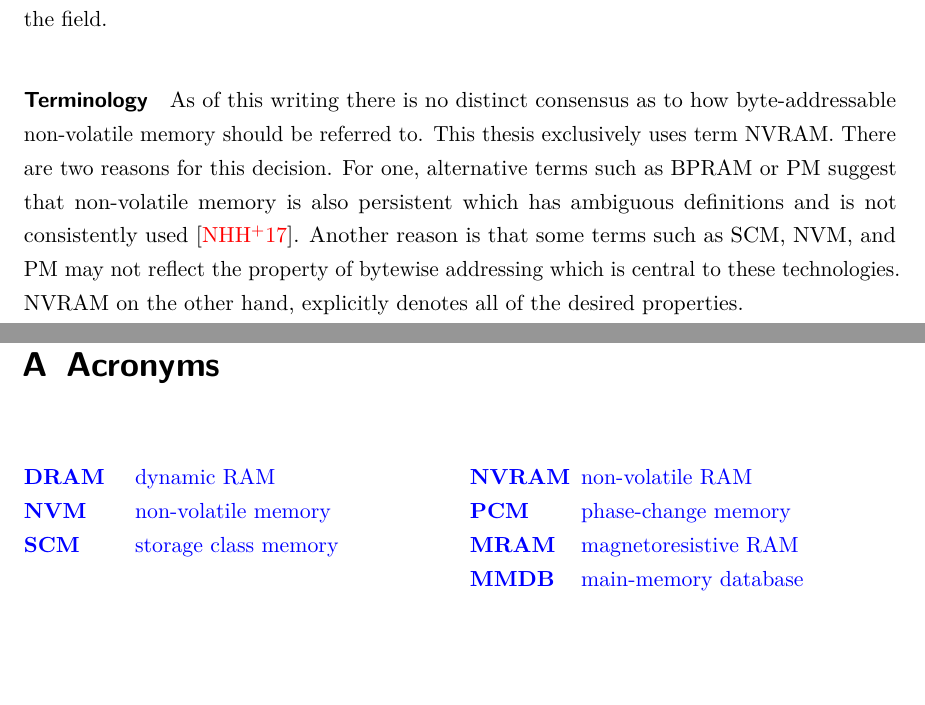
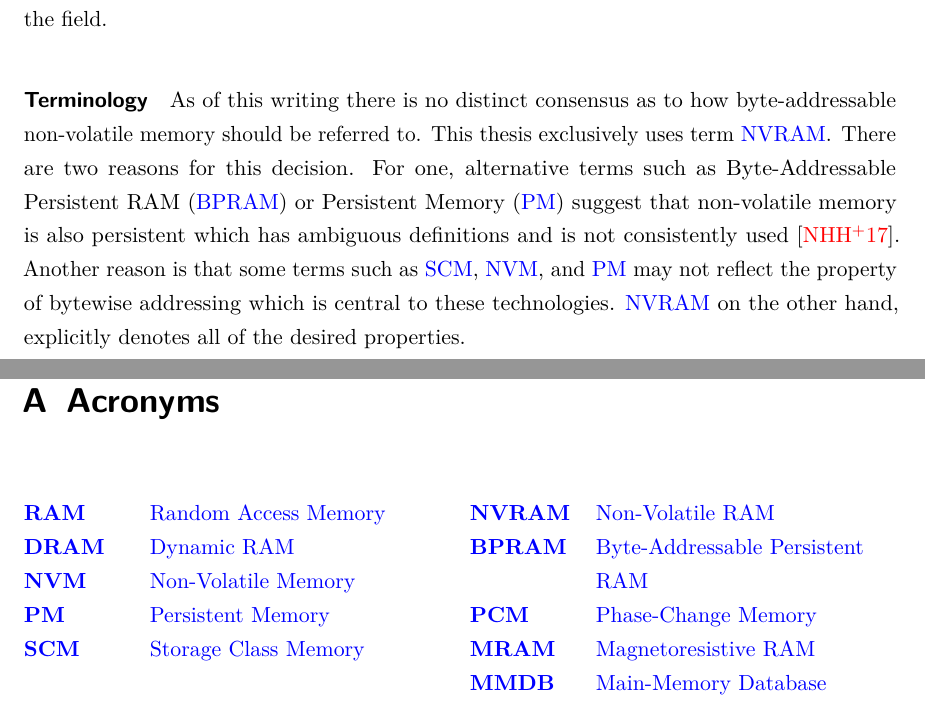
Before and after one commit to lorenjac/master-thesis-text, a LaTeX thesis (main.tex, which reads contents/global/acronyms.tex, contents/intro/main.tex): two parts of pages 11 and 67 of 85, joined at a grey line, cut so that both start at the same text, the shorter picture padded with empty space. Compiled offline with pdfLaTeX.

Commit message:
Intro: made acronyms consistent
+ added script to find all used acronyms

```diff
--- a/contents/global/acronyms.tex
+++ b/contents/global/acronyms.tex
@@ -28,40 +28,45 @@
 \label{sec:acronyms}
 %
 \begin{multicols}{2}
-\begin{acronym}[NVRAM]		% enter the longest acronym here in the braces
+\begin{acronym}[NVDIMM]		% enter the longest acronym here in the braces
 
-	\acro{RAM}{random access memory}
-	\acro{DRAM}{dynamic RAM}
-	\acro{SRAM}{static RAM}
-    \acro{NVM}{non-volatile memory}
-    \acro{PM}{persistent memory}
-    \acro{SCM}{storage class memory}
-	\acro{NVRAM}{non-volatile RAM}
-	\acro{BPRAM}{byte-addressable persistent RAM}
-    \acro{PCM}{phase-change memory}
-    \acro{MRAM}{magnetoresistive RAM}
+	\acro{RAM}{Random Access Memory}
+	\acro{DRAM}{Dynamic RAM}
+	\acro{SRAM}{Static RAM}
+    \acro{NVM}{Non-Volatile Memory}
+    \acro{PM}{Persistent Memory}
+    \acro{SCM}{Storage Class Memory}
+	\acro{NVRAM}{Non-Volatile RAM}
+	\acro{BPRAM}{Byte-Addressable Persistent RAM}
+    \acro{PCM}{Phase-Change Memory}
+    \acro{MRAM}{Magnetoresistive RAM}
     \acro{JEDEC}{Joint Electron Device Engineering Council}
-    \acro{DIMM}{dual in-line memory module}
-    \acro{NVDIMM}{non-volatile DIMM}
-    \acro{UPS}{uninterruptible power supply}
+    \acro{DIMM}{Dual In-line Memory Module}
+    \acro{NVDIMM}{Non-Volatile DIMM}
+    \acro{UPS}{Uninterruptible Power Supply}
+	\acro{SSD}{Solid State Drive}
+	\acro{HDD}{Hard Disk Drive}
+    \acro{IO}{Input Output}
+    \acro{CPU}{Central Processing Unit}
+    \acro{MOB}{Memory Order Buffer}
+	\acro{ADR}{Asynchronous DRAM Self-Refresh}
+	\acro{FPGA}{Field-Programmable Gate Array}
 
-	\acro{SSD}{solid state drive}
-	\acro{HDD}{hard disk drive}
+    \acro{MMDB}{Main-Memory Database}
+    \acro{KVS}{Key-Value Store}
 
-    \acro{IO}{input output}
-    \acro{CPU}{central processing unit}
-    \acro{MOB}{memory order buffer}
-	\acro{ADR}{asynchronous DRAM refresh}
+    \acro{MVCC}{Multiversion Concurrency Control}
+    \acro{COW}{Copy-On-Write}
+    \acro{SQL}{Structured Query Language}
+    \acro{RCU}{Read-Copy-Update}
+    \acro{MV}{Multiversioning}
+    \acro{SI}{Snapshot Isolation}
 
-    \acro{MMDB}{main-memory database}
-    \acro{KVS}{key-value store}
+	\acro{API}{Application Programming Interface}
+	\acro{UML}{Unified Modelling Language}
 
-    \acro{MVCC}{multiversion concurrency control}
-    \acro{MV}{multiversioning}
-    \acro{SI}{snapshot isolation}
-
-	\acro{UML}{Unified Modelling Language}
-	\acro{BTU}{Brandenburg Technical University}
+    \acro{BTU}{Brandenburg Technical University}
+    \acro{ANSI}{American National Standards Institute}
 
 \end{acronym}
 \end{multicols}
--- a/contents/intro/main.tex
+++ b/contents/intro/main.tex
@@ -103,9 +103,10 @@ gives an outlook onto future works in the field.
 
 As of this writing there is no distinct consensus as to how byte-addressable
 non-volatile memory should be referred to. This thesis exclusively uses term
-NVRAM. There are two reasons for this decision. For one, alternative terms such
-as BPRAM or PM suggest that non-volatile memory is also persistent which has
-ambiguous definitions and is not consistently used \cite{volos2017whisper}.
-Another reason is that some terms such as SCM, NVM, and PM may not reflect the
-property of bytewise addressing which is central to these technologies. NVRAM on
-the other hand, explicitly denotes all of the desired properties.
+\ac{NVRAM}. There are two reasons for this decision. For one, alternative terms
+such as \ac{BPRAM} or \ac{PM} suggest that non-volatile memory is also
+persistent which has ambiguous definitions and is not consistently used
+\cite{volos2017whisper}. Another reason is that some terms such as \ac{SCM},
+\ac{NVM}, and \ac{PM} may not reflect the property of bytewise addressing which
+is central to these technologies. \ac{NVRAM} on the other hand, explicitly
+denotes all of the desired properties.
```
Also changed, not shown: contents/intro/main.tex (8 more changed lines), 1 other file.
